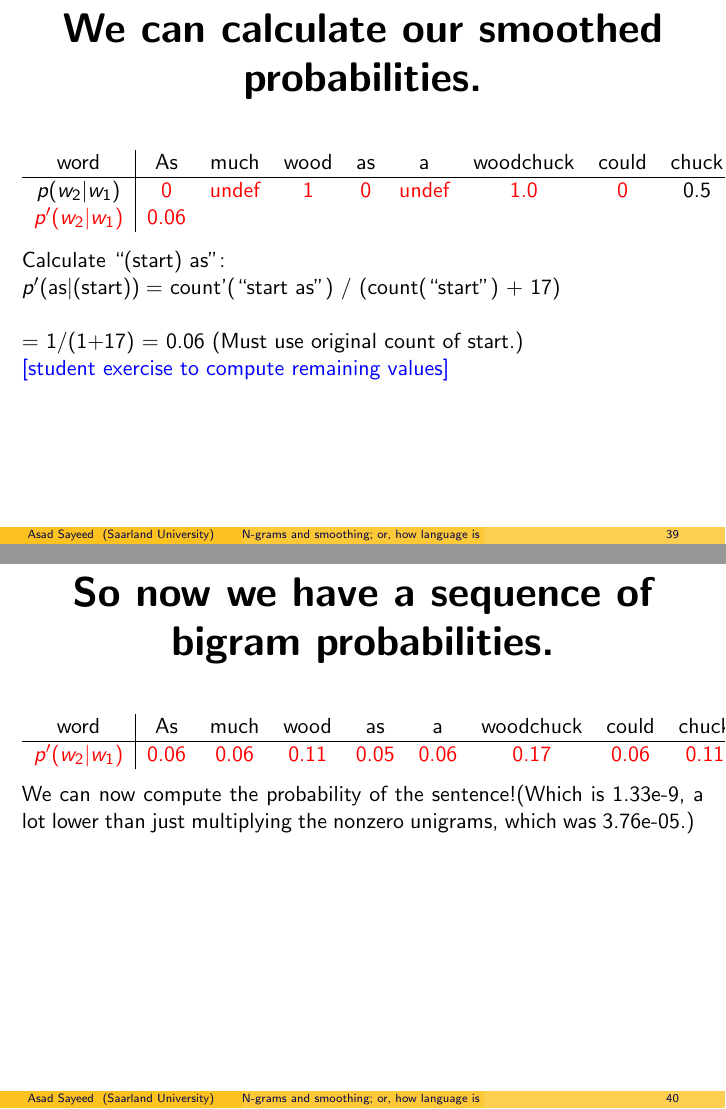
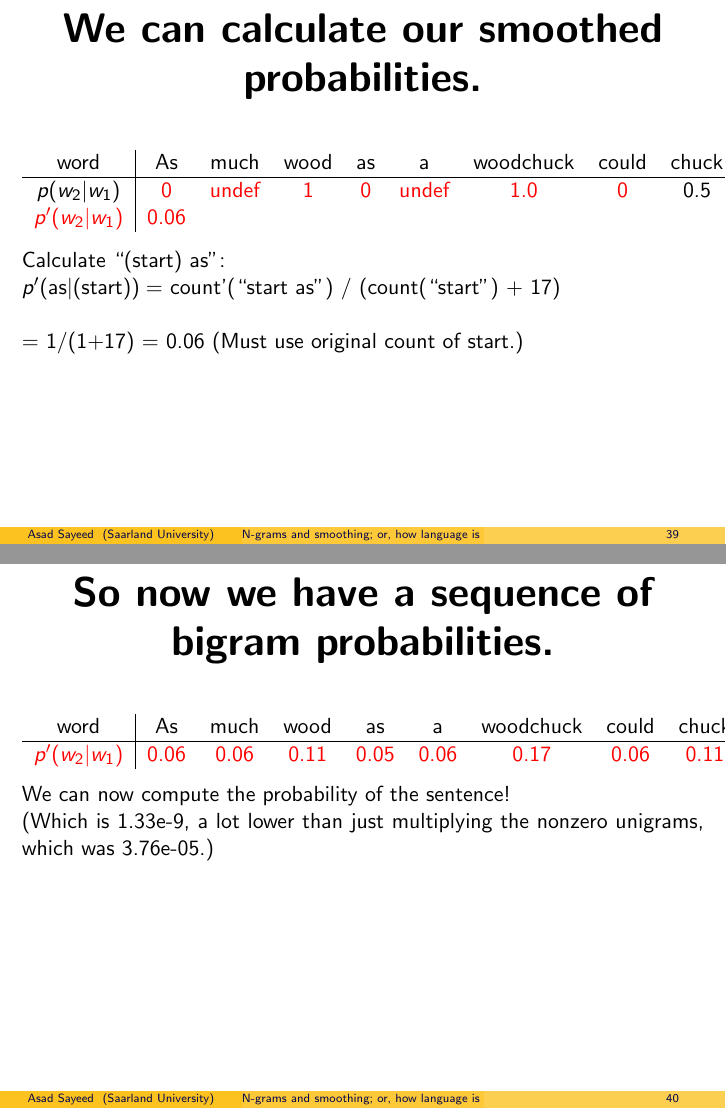
Before and after one commit to jonsafari/lt1, LaTeX slides (slides/ngram_smooth.tex): pages 87 and 89 of 134, joined at a grey line. Compiled offline with pdfLaTeX.

Commit message:
a couple fixes

```diff
--- a/slides/ngram_smooth.tex
+++ b/slides/ngram_smooth.tex
@@ -800,7 +800,7 @@
   \\$p'($as$|$(start)$) =$ count'(``start as'') / (count(``start'') + 17)\\
   \\= 1/(1+17) = 0.06
   (Must use original count of start.)\\
-  \textcolor{blue}{[student exercise to compute remaining values]}
+  %\textcolor{blue}{[student exercise to compute remaining values]}
 }
 
 
@@ -811,7 +811,7 @@
     \alert{$p'(w_2|w_1)$} & \alert{0.06} & \alert{0.06} & \alert{0.11} & \alert{0.05} & \alert{0.06} & \alert{0.17} & \alert{0.06} & \alert{0.11}\\
   \end{tabular}  \\
 
-  We can now compute the probability of the sentence!\pause
+  We can now compute the probability of the sentence!\pause \\
   (Which is
   1.33e-9, a lot lower than just multiplying the nonzero unigrams,
   which was 3.76e-05.)
```
